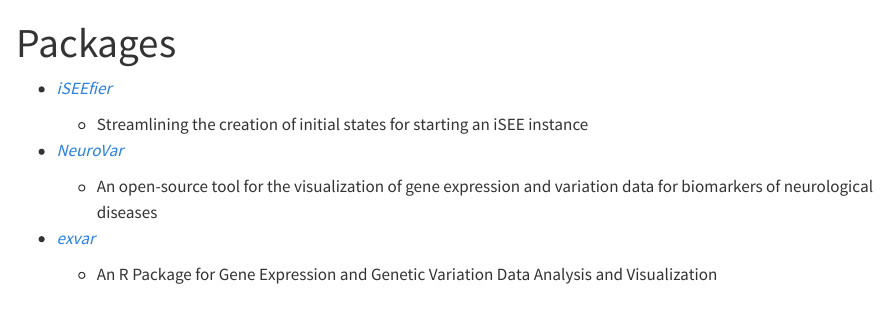
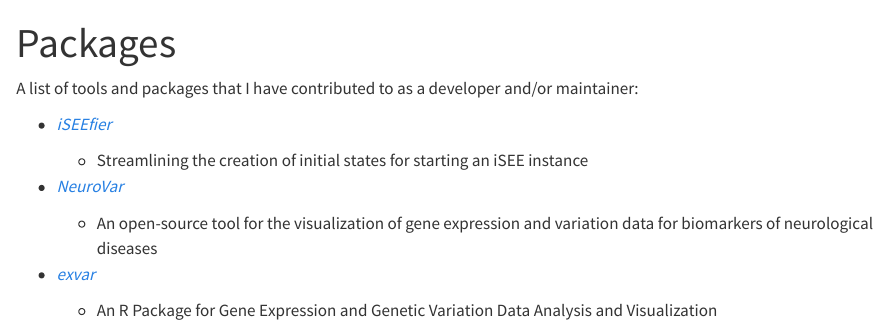
Before and after one commit to NajlaAbassi/najlaabassi.github.io, a Quarto document (software.qmd): the page in a window 1100 px wide, from its top. Rendered offline with R 4.5, knitr and Pandoc in place of Quarto, with nearby package versions.

Commit message:
add a samll description to the software page

```diff
--- a/software.qmd
+++ b/software.qmd
@@ -2,6 +2,8 @@
 title: "Packages"
 format: html
 ---
+
+A list of tools and packages that I have contributed to as a developer and/or maintainer:
 
 -   [*iSEEfier*](https://www.bioconductor.org/packages/iSEEfier)
 
```
